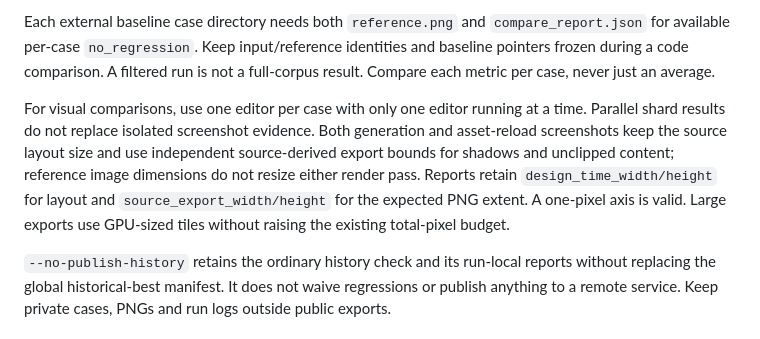
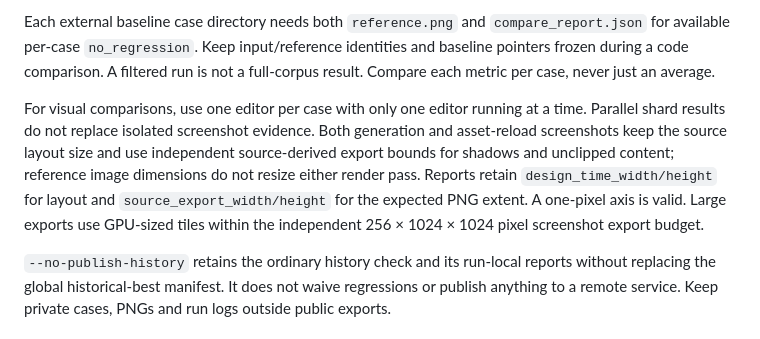
Before and after one commit to DiracSea12/Design2UMG, a Markdown page: Tools/README.md, the part around the change. Drawn GitHub-style.

Commit message:
docs: align the independent screenshot export pixel budget

```diff
--- a/Tools/README.md
+++ b/Tools/README.md
@@ -35,7 +35,7 @@ Use an existing real project. Runtime execution requires `--project` or `DESIGN2
 
 Each external baseline case directory needs both `reference.png` and `compare_report.json` for available per-case `no_regression`. Keep input/reference identities and baseline pointers frozen during a code comparison. A filtered run is not a full-corpus result. Compare each metric per case, never just an average.
 
-For visual comparisons, use one editor per case with only one editor running at a time. Parallel shard results do not replace isolated screenshot evidence. Both generation and asset-reload screenshots keep the source layout size and use independent source-derived export bounds for shadows and unclipped content; reference image dimensions do not resize either render pass. Reports retain `design_time_width/height` for layout and `source_export_width/height` for the expected PNG extent. A one-pixel axis is valid. Large exports use GPU-sized tiles without raising the existing total-pixel budget.
+For visual comparisons, use one editor per case with only one editor running at a time. Parallel shard results do not replace isolated screenshot evidence. Both generation and asset-reload screenshots keep the source layout size and use independent source-derived export bounds for shadows and unclipped content; reference image dimensions do not resize either render pass. Reports retain `design_time_width/height` for layout and `source_export_width/height` for the expected PNG extent. A one-pixel axis is valid. Large exports use GPU-sized tiles within the independent 256 × 1024 × 1024 pixel screenshot export budget.
 
 `--no-publish-history` retains the ordinary history check and its run-local reports without replacing the global historical-best manifest. It does not waive regressions or publish anything to a remote service. Keep private cases, PNGs and run logs outside public exports.
 
```
Also changed, not shown: README.md (+1 -1 lines).
